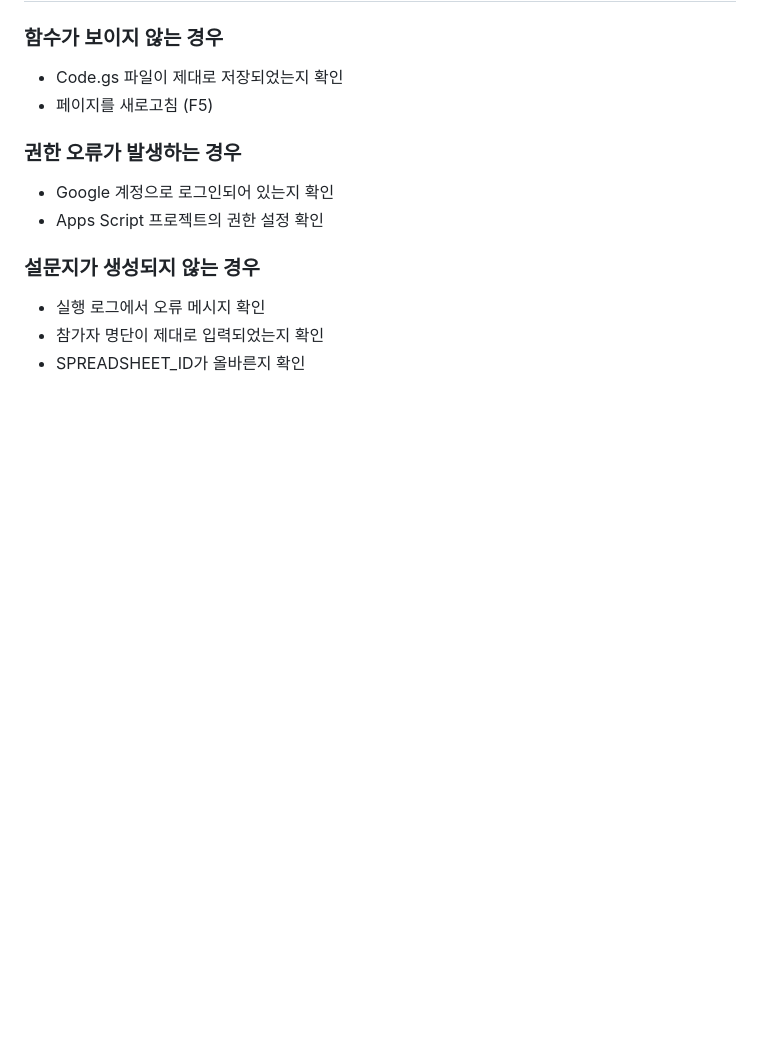
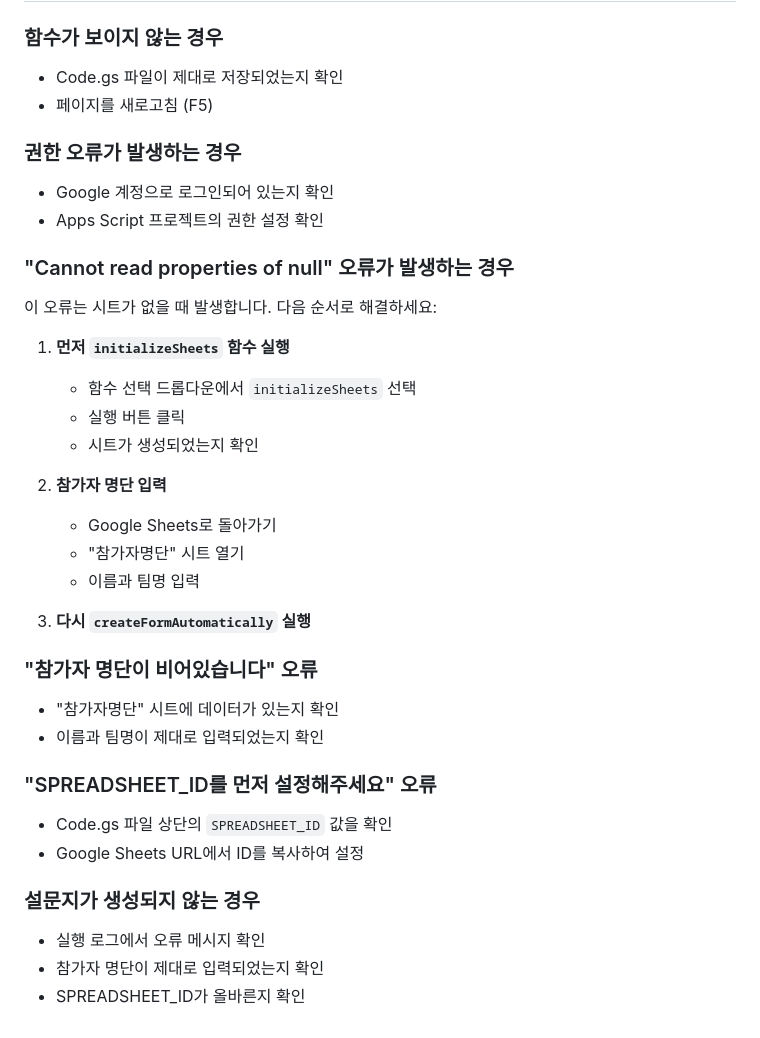
Before and after one commit to yoonie03/judge_program, a Markdown page: 실행가이드.md, the part around the change. Drawn GitHub-style; blank space fills up the shorter version.

```diff
--- a/실행가이드.md
+++ b/실행가이드.md
@@ -109,6 +109,29 @@ ID: 1eRxOqxEI3F62HSUbdE2JRbDjKkbDEuQFgB2DynyhjZ4
 - Google 계정으로 로그인되어 있는지 확인
 - Apps Script 프로젝트의 권한 설정 확인
 
+### "Cannot read properties of null" 오류가 발생하는 경우
+이 오류는 시트가 없을 때 발생합니다. 다음 순서로 해결하세요:
+
+1. **먼저 `initializeSheets` 함수 실행**
+   - 함수 선택 드롭다운에서 `initializeSheets` 선택
+   - 실행 버튼 클릭
+   - 시트가 생성되었는지 확인
+
+2. **참가자 명단 입력**
+   - Google Sheets로 돌아가기
+   - "참가자명단" 시트 열기
+   - 이름과 팀명 입력
+
+3. **다시 `createFormAutomatically` 실행**
+
+### "참가자 명단이 비어있습니다" 오류
+- "참가자명단" 시트에 데이터가 있는지 확인
+- 이름과 팀명이 제대로 입력되었는지 확인
+
+### "SPREADSHEET_ID를 먼저 설정해주세요" 오류
+- Code.gs 파일 상단의 `SPREADSHEET_ID` 값을 확인
+- Google Sheets URL에서 ID를 복사하여 설정
+
 ### 설문지가 생성되지 않는 경우
 - 실행 로그에서 오류 메시지 확인
 - 참가자 명단이 제대로 입력되었는지 확인
```
